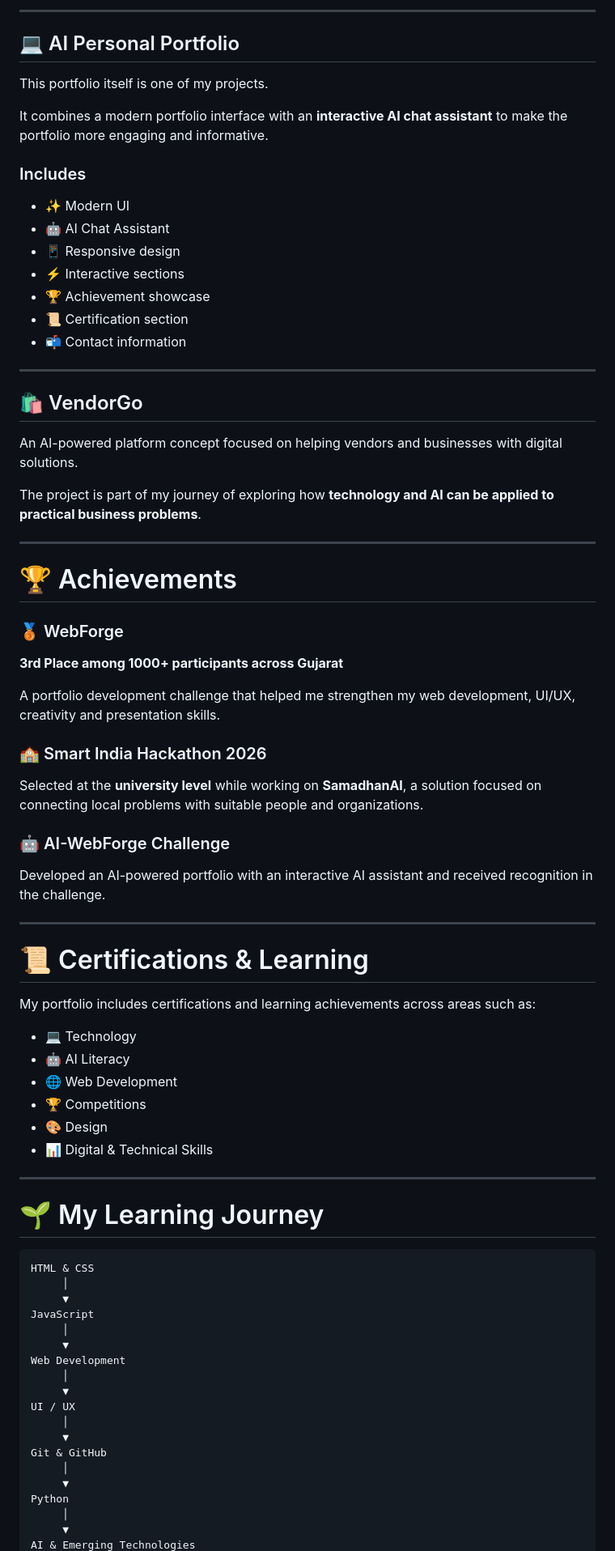
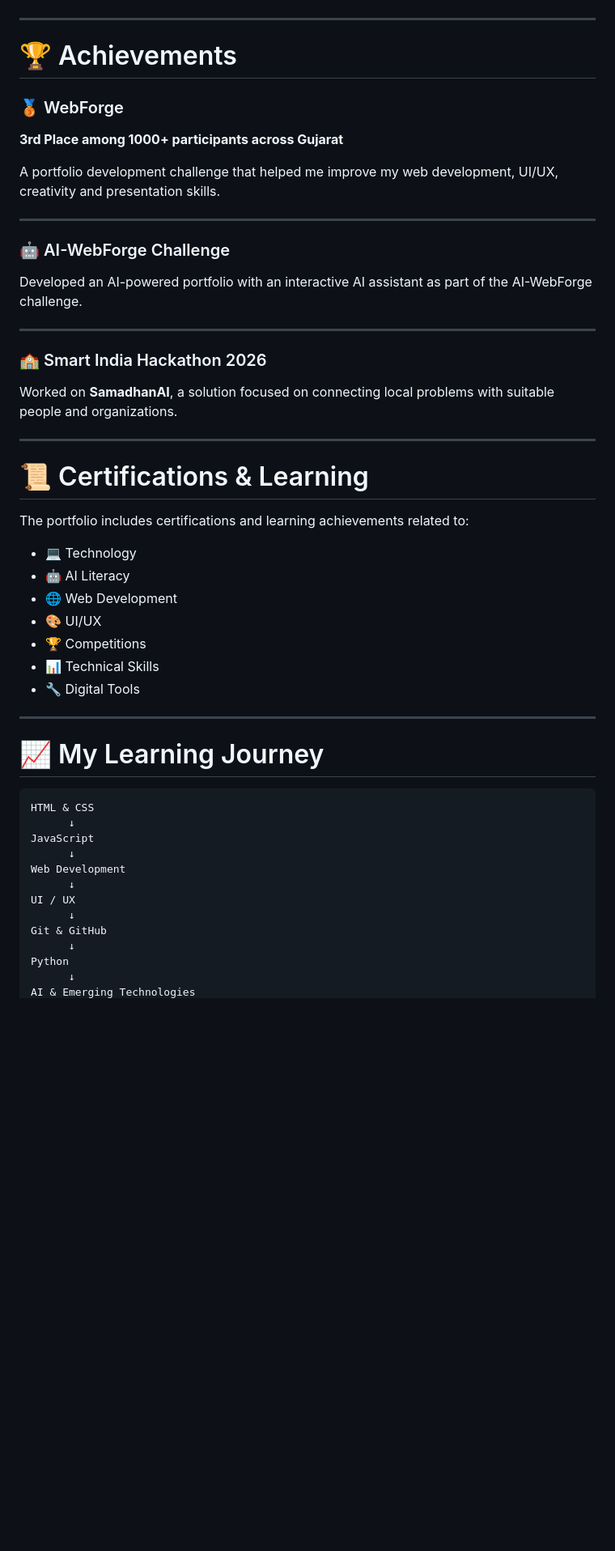
Before and after one commit to darjihoney02-web/Personal_Porfolio, a Markdown page: README.md, the part around one of its changes. Shown at 81% size. Drawn GitHub-style; blank space fills up the shorter version.

````diff
--- a/README.md
+++ b/README.md
@@ -129,28 +163,3 @@ A skill-verified platform concept designed to help students and developers **fin
----
-
-## 💻 AI Personal Portfolio
-
-This portfolio itself is one of my projects.
-
-It combines a modern portfolio interface with an **interactive AI chat assistant** to make the portfolio more engaging and informative.
-
-### Includes
-
-- ✨ Modern UI
-- 🤖 AI Chat Assistant
-- 📱 Responsive design
-- ⚡ Interactive sections
-- 🏆 Achievement showcase
-- 📜 Certification section
-- 📬 Contact information
-
----
-
-## 🛍️ VendorGo
-
-An AI-powered platform concept focused on helping vendors and businesses with digital solutions.
-
-The project is part of my journey of exploring how **technology and AI can be applied to practical business problems**.
 
 ---
 
@@ -160,50 +169,49 @@ The project is part of my journey of exploring how **technology and AI can be ap
 
 **3rd Place among 1000+ participants across Gujarat**
 
-A portfolio development challenge that helped me strengthen my web development, UI/UX, creativity and presentation skills.
+A portfolio development challenge that helped me improve my web development, UI/UX, creativity and presentation skills.
+
+---
+
+### 🤖 AI-WebForge Challenge
+
+Developed an AI-powered portfolio with an interactive AI assistant as part of the AI-WebForge challenge.
+
+---
 
 ### 🏫 Smart India Hackathon 2026
 
-Selected at the **university level** while working on **SamadhanAI**, a solution focused on connecting local problems with suitable people and organizations.
-
-### 🤖 AI-WebForge Challenge
-
-Developed an AI-powered portfolio with an interactive AI assistant and received recognition in the challenge.
+Worked on **SamadhanAI**, a solution focused on connecting local problems with suitable people and organizations.
 
 ---
 
 # 📜 Certifications & Learning
 
-My portfolio includes certifications and learning achievements across areas such as:
+The portfolio includes certifications and learning achievements related to:
 
 - 💻 Technology
 - 🤖 AI Literacy
 - 🌐 Web Development
+- 🎨 UI/UX
 - 🏆 Competitions
-- 🎨 Design
-- 📊 Digital & Technical Skills
+- 📊 Technical Skills
+- 🔧 Digital Tools
 
 ---
 
-# 🌱 My Learning Journey
+# 📈 My Learning Journey
 
 ```text
 HTML & CSS
-     │
-     ▼
+      ↓
 JavaScript
-     │
-     ▼
+      ↓
 Web Development
-     │
-     ▼
+      ↓
 UI / UX
-     │
-     ▼
+      ↓
 Git & GitHub
-     │
-     ▼
+      ↓
 Python
-     │
-     ▼
+      ↓
 AI & Emerging Technologies
````
Also changed, not shown: other parts of README.md (+112 -80 lines).
